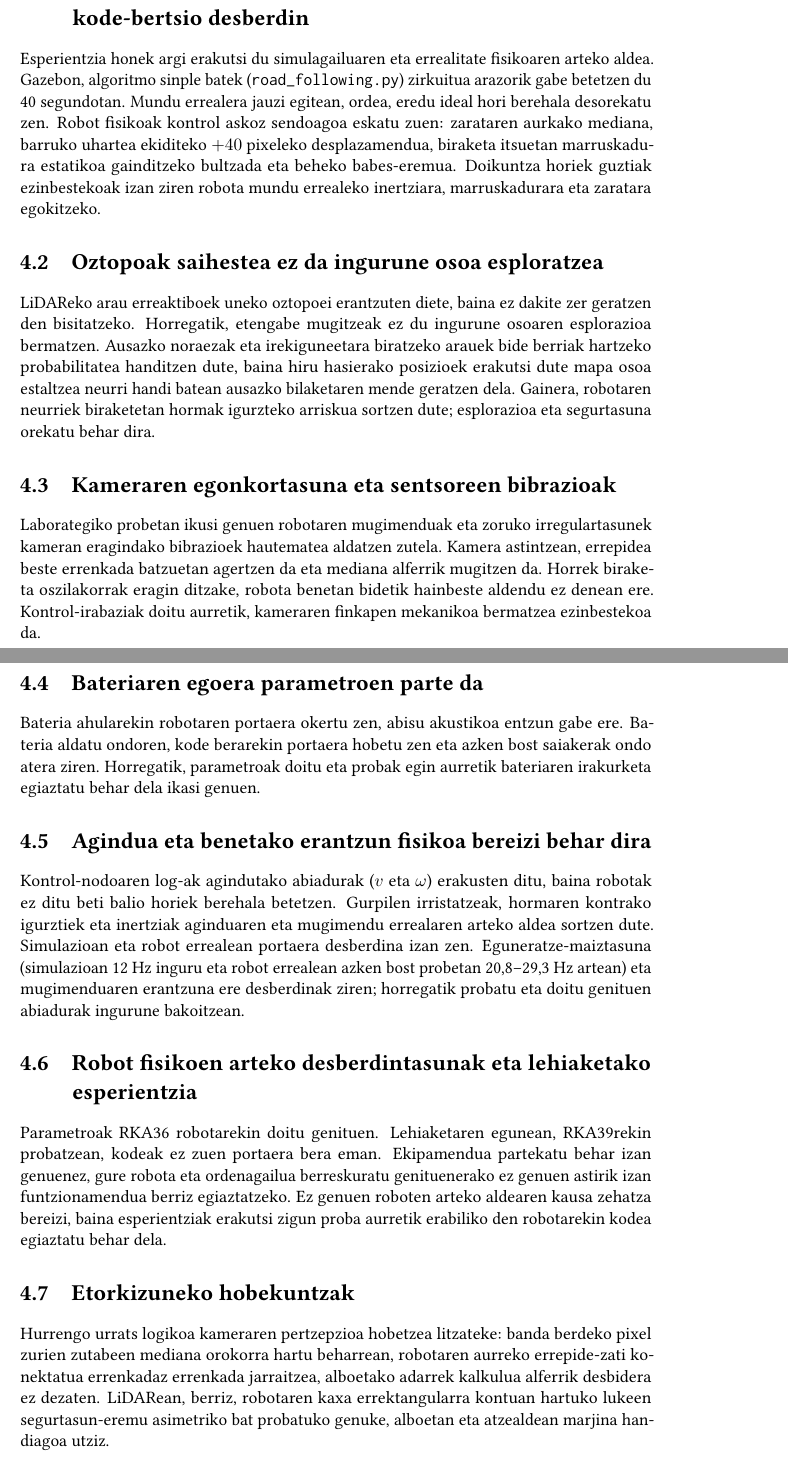
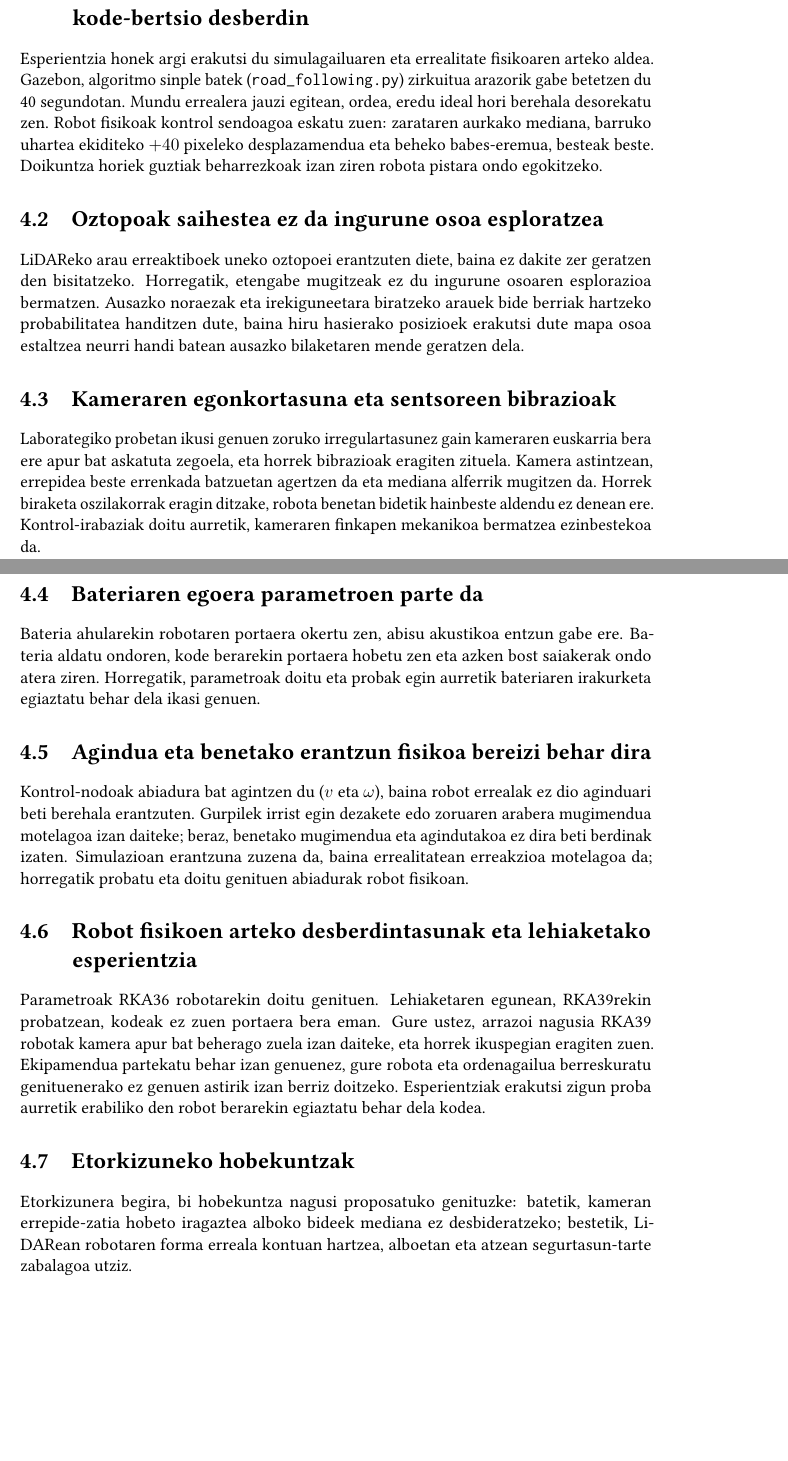
Before and after one commit to eneekoruiz/RKA_Overleaf, a LaTeX book (main.tex, which reads kapituluak/04_ondorioak.tex): two parts of pages 15 and 16 of 17, joined at a grey line, cut so that both start at the same text, the shorter picture padded with empty space. Compiled offline with pdfLaTeX.

Commit message:
feat(conclusions): simplify conclusions, add camera height and mount looseness notes, remove excess theory

```diff
--- a/kapituluak/04_ondorioak.tex
+++ b/kapituluak/04_ondorioak.tex
@@ -1,17 +1,17 @@
 \needspace{6\baselineskip}
 \section[Simulazioaren eta errealitatearen arteko aldea: bi kode-bertsio desberdin][Simulazioaren eta errealitatearen aldea]{Simulazioaren eta errealitatearen arteko aldea: bi kode-bertsio desberdin}
 
-Esperientzia honek argi erakutsi du simulagailuaren eta errealitate fisikoaren arteko aldea. Gazebon, algoritmo sinple batek (\texttt{road\_following.py}) zirkuitua arazorik gabe betetzen du 40 segundotan. Mundu errealera jauzi egitean, ordea, eredu ideal hori berehala desorekatu zen. Robot fisikoak kontrol askoz sendoagoa eskatu zuen: zarataren aurkako mediana, barruko uhartea ekiditeko $+40$~pixeleko desplazamendua, biraketa itsuetan marruskadura estatikoa gainditzeko bultzada eta beheko babes-eremua. Doikuntza horiek guztiak ezinbestekoak izan ziren robota mundu errealeko inertziara, marruskadurara eta zaratara egokitzeko.
+Esperientzia honek argi erakutsi du simulagailuaren eta errealitate fisikoaren arteko aldea. Gazebon, algoritmo sinple batek (\texttt{road\_following.py}) zirkuitua arazorik gabe betetzen du 40 segundotan. Mundu errealera jauzi egitean, ordea, eredu ideal hori berehala desorekatu zen. Robot fisikoak kontrol sendoagoa eskatu zuen: zarataren aurkako mediana, barruko uhartea ekiditeko $+40$~pixeleko desplazamendua eta beheko babes-eremua, besteak beste. Doikuntza horiek guztiak beharrezkoak izan ziren robota pistara ondo egokitzeko.
 
 \needspace{6\baselineskip}
 \section[Oztopoak saihestea ez da ingurune osoa esploratzea][Oztopoak saihestea eta esplorazioa]{Oztopoak saihestea ez da ingurune osoa esploratzea}
 
-LiDAReko arau erreaktiboek uneko oztopoei erantzuten diete, baina ez dakite zer geratzen den bisitatzeko. Horregatik, etengabe mugitzeak ez du ingurune osoaren esplorazioa bermatzen. Ausazko noraezak eta irekiguneetara biratzeko arauek bide berriak hartzeko probabilitatea handitzen dute, baina hiru hasierako posizioek erakutsi dute mapa osoa estaltzea neurri handi batean ausazko bilaketaren mende geratzen dela. Gainera, robotaren neurriek biraketetan hormak igurzteko arriskua sortzen dute; esplorazioa eta segurtasuna orekatu behar dira.
+LiDAReko arau erreaktiboek uneko oztopoei erantzuten diete, baina ez dakite zer geratzen den bisitatzeko. Horregatik, etengabe mugitzeak ez du ingurune osoaren esplorazioa bermatzen. Ausazko noraezak eta irekiguneetara biratzeko arauek bide berriak hartzeko probabilitatea handitzen dute, baina hiru hasierako posizioek erakutsi dute mapa osoa estaltzea neurri handi batean ausazko bilaketaren mende geratzen dela.
 
 \needspace{6\baselineskip}
 \section[Kameraren egonkortasuna eta sentsoreen bibrazioak][Kamera eta sentsoreen bibrazioak]{Kameraren egonkortasuna eta sentsoreen bibrazioak}
 
-Laborategiko probetan ikusi genuen robotaren mugimenduak eta zoruko irregulartasunek kameran eragindako bibrazioek hautematea aldatzen zutela. Kamera astintzean, errepidea beste errenkada batzuetan agertzen da eta mediana alferrik mugitzen da. Horrek biraketa oszilakorrak eragin ditzake, robota benetan bidetik hainbeste aldendu ez denean ere. Kontrol-irabaziak doitu aurretik, kameraren finkapen mekanikoa bermatzea ezinbestekoa da.
+Laborategiko probetan ikusi genuen zoruko irregulartasunez gain kameraren euskarria bera ere apur bat askatuta zegoela, eta horrek bibrazioak eragiten zituela. Kamera astintzean, errepidea beste errenkada batzuetan agertzen da eta mediana alferrik mugitzen da. Horrek biraketa oszilakorrak eragin ditzake, robota benetan bidetik hainbeste aldendu ez denean ere. Kontrol-irabaziak doitu aurretik, kameraren finkapen mekanikoa bermatzea ezinbestekoa da.
 
 \needspace{6\baselineskip}
 \section{Bateriaren egoera parametroen parte da}
@@ -21,14 +21,14 @@ Bateria ahularekin robotaren portaera okertu zen, abisu akustikoa entzun gabe er
 \needspace{6\baselineskip}
 \section[Agindua eta benetako erantzun fisikoa bereizi behar dira][Agindua eta benetako erantzuna]{Agindua eta benetako erantzun fisikoa bereizi behar dira}
 
-Kontrol-nodoaren log-ak agindutako abiadurak ($v$ eta $\omega$) erakusten ditu, baina robotak ez ditu beti balio horiek berehala betetzen. Gurpilen irristatzeak, hormaren kontrako igurztiek eta inertziak aginduaren eta mugimendu errealaren arteko aldea sortzen dute. Simulazioan eta robot errealean portaera desberdina izan zen. Eguneratze-maiztasuna (simulazioan 12~Hz inguru eta robot errealean azken bost probetan 20{,}8--29{,}3~Hz artean) eta mugimenduaren erantzuna ere desberdinak ziren; horregatik probatu eta doitu genituen abiadurak ingurune bakoitzean.
+Kontrol-nodoak abiadura bat agintzen du ($v$ eta $\omega$), baina robot errealak ez dio aginduari beti berehala erantzuten. Gurpilek irrist egin dezakete edo zoruaren arabera mugimendua motelagoa izan daiteke; beraz, benetako mugimendua eta agindutakoa ez dira beti berdinak izaten. Simulazioan erantzuna zuzena da, baina errealitatean erreakzioa motelagoa da; horregatik probatu eta doitu genituen abiadurak robot fisikoan.
 
 \needspace{6\baselineskip}
 \section[Robot fisikoen arteko desberdintasunak eta lehiaketako esperientzia][Robot fisikoen desberdintasunak]{Robot fisikoen arteko desberdintasunak eta lehiaketako esperientzia}
 
-Parametroak RKA36 robotarekin doitu genituen. Lehiaketaren egunean, RKA39rekin probatzean, kodeak ez zuen portaera bera eman. Ekipamendua partekatu behar izan genuenez, gure robota eta ordenagailua berreskuratu genituenerako ez genuen astirik izan funtzionamendua berriz egiaztatzeko. Ez genuen roboten arteko aldearen kausa zehatza bereizi, baina esperientziak erakutsi zigun proba aurretik erabiliko den robotarekin kodea egiaztatu behar dela.
+Parametroak RKA36 robotarekin doitu genituen. Lehiaketaren egunean, RKA39rekin probatzean, kodeak ez zuen portaera bera eman. Gure ustez, arrazoi nagusia RKA39 robotak kamera apur bat beherago zuela izan daiteke, eta horrek ikuspegian eragiten zuen. Ekipamendua partekatu behar izan genuenez, gure robota eta ordenagailua berreskuratu genituenerako ez genuen astirik izan berriz doitzeko. Esperientziak erakutsi zigun proba aurretik erabiliko den robot berarekin egiaztatu behar dela kodea.
 
 \needspace{6\baselineskip}
 \section{Etorkizuneko hobekuntzak}
 
-Hurrengo urrats logikoa kameraren pertzepzioa hobetzea litzateke: banda berdeko pixel zurien zutabeen mediana orokorra hartu beharrean, robotaren aurreko errepide-zati konektatua errenkadaz errenkada jarraitzea, alboetako adarrek kalkulua alferrik desbidera ez dezaten. LiDARean, berriz, robotaren kaxa errektangularra kontuan hartuko lukeen segurtasun-eremu asimetriko bat probatuko genuke, alboetan eta atzealdean marjina handiagoa utziz.
+Etorkizunera begira, bi hobekuntza nagusi proposatuko genituzke: batetik, kameran errepide-zatia hobeto iragaztea alboko bideek mediana ez desbideratzeko; bestetik, LiDARean robotaren forma erreala kontuan hartzea, alboetan eta atzean segurtasun-tarte zabalagoa utziz.
```
